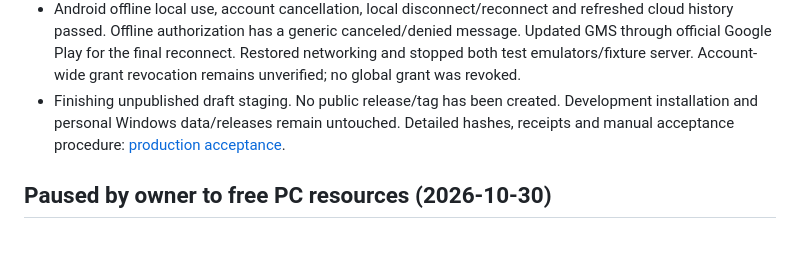
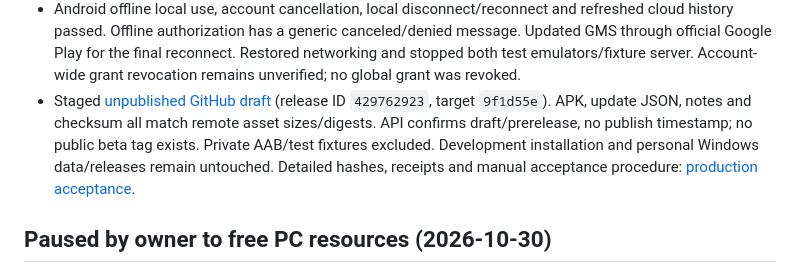
Before and after one commit to 2HIK4/Todorbit, a Markdown page: docs/PROGRESS.md, the part around the change. Drawn GitHub-style; blank space fills up the shorter version.

```diff
--- a/docs/PROGRESS.md
+++ b/docs/PROGRESS.md
@@ -41,8 +41,11 @@
   canceled/denied message. Updated GMS through official Google Play for the final
   reconnect. Restored networking and stopped both test emulators/fixture server.
   Account-wide grant revocation remains unverified; no global grant was revoked.
-- Finishing unpublished draft staging.
-  No public release/tag has been created. Development installation and personal
+- Staged [unpublished GitHub draft](https://github.com/2HIK4/Todorbit/releases/tag/untagged-76b06409b4f941be9b7c)
+  (release ID `429762923`, target `9f1d55e`). APK, update JSON, notes and checksum
+  all match remote asset sizes/digests. API confirms draft/prerelease, no publish
+  timestamp; no public beta tag exists. Private AAB/test fixtures excluded.
+  Development installation and personal
   Windows data/releases remain untouched. Detailed hashes, receipts and manual
   acceptance procedure: [production acceptance](ANDROID_PRODUCTION_BETA_ACCEPTANCE.md).
 
```
Also changed, not shown: docs/ANDROID_PRODUCTION_BETA_ACCEPTANCE.md (+8 -2 lines).
